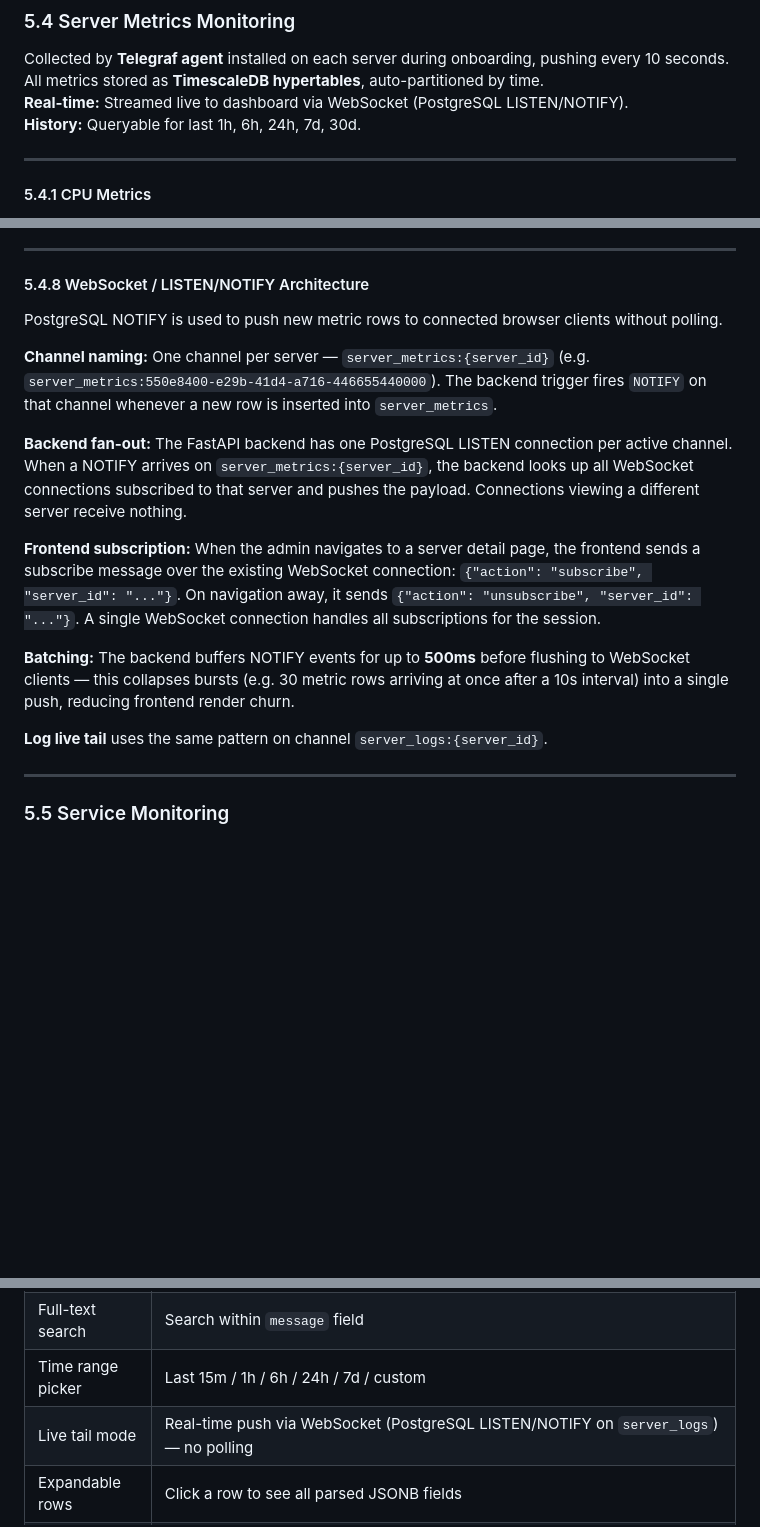
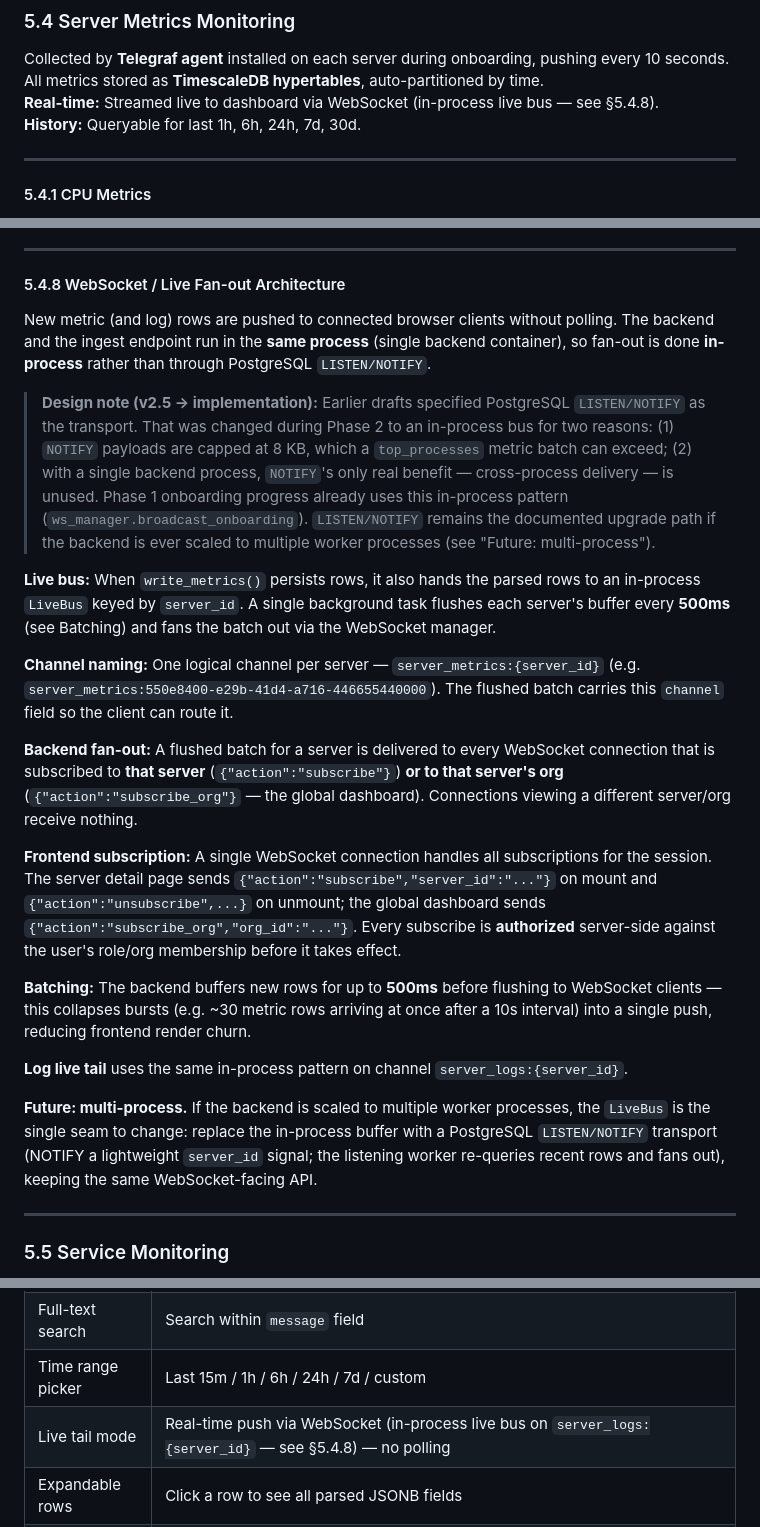
Before and after one commit to okdii/opspilot, a Markdown page: PRD.md, 3 parts joined by grey strips. Rendered like a GitHub page; blank space fills up the shorter version.

Commit message:
Design: WS live infrastructure (Phase 2 slice 1); align PRD to in-process fan-out
Brainstormed design for the Phase 2 WebSocket live pipeline: an in-process
LiveBus + 500ms batched flush, server/org fan-out, and authorized subscribe
actions (closing the Phase-1 deferred WS auth check).

Reconciled with the PRD, which had specified PostgreSQL LISTEN/NOTIFY:
- PRD §5.4.8 rewritten to document the in-process live bus as the real
  architecture (NOTIFY's 8KB payload cap can't carry top_processes batches;
  single-process deployment makes NOTIFY's cross-process benefit unused),
  with LISTEN/NOTIFY kept as the documented multi-process upgrade path
- Updated the other PRD LISTEN/NOTIFY references for consistency
- spec 03 §6 corrected to reflect the already-shipped in-process onboarding push

Design doc: docs/superpowers/specs/2026-06-02-ws-live-infrastructure-design.md

Co-Authored-By: Claude Opus 4.8 <noreply@anthropic.com>

```diff
--- a/PRD.md
+++ b/PRD.md
@@ -189,7 +189,7 @@ When a server is deleted from the UI:
 
 Collected by **Telegraf agent** installed on each server during onboarding, pushing every 10 seconds.
 All metrics stored as **TimescaleDB hypertables**, auto-partitioned by time.
-**Real-time:** Streamed live to dashboard via WebSocket (PostgreSQL LISTEN/NOTIFY).
+**Real-time:** Streamed live to dashboard via WebSocket (in-process live bus — see §5.4.8).
 **History:** Queryable for last 1h, 6h, 24h, 7d, 30d.
 
 ---
@@ -326,19 +326,25 @@ server_metrics (
 
 ---
 
-#### 5.4.8 WebSocket / LISTEN/NOTIFY Architecture
+#### 5.4.8 WebSocket / Live Fan-out Architecture
 
-PostgreSQL NOTIFY is used to push new metric rows to connected browser clients without polling.
+New metric (and log) rows are pushed to connected browser clients without polling. The backend and the ingest endpoint run in the **same process** (single backend container), so fan-out is done **in-process** rather than through PostgreSQL `LISTEN/NOTIFY`.
 
-**Channel naming:** One channel per server — `server_metrics:{server_id}` (e.g. `server_metrics:550e8400-e29b-41d4-a716-446655440000`). The backend trigger fires `NOTIFY` on that channel whenever a new row is inserted into `server_metrics`.
+> **Design note (v2.5 → implementation):** Earlier drafts specified PostgreSQL `LISTEN/NOTIFY` as the transport. That was changed during Phase 2 to an in-process bus for two reasons: (1) `NOTIFY` payloads are capped at 8 KB, which a `top_processes` metric batch can exceed; (2) with a single backend process, `NOTIFY`'s only real benefit — cross-process delivery — is unused. Phase 1 onboarding progress already uses this in-process pattern (`ws_manager.broadcast_onboarding`). `LISTEN/NOTIFY` remains the documented upgrade path if the backend is ever scaled to multiple worker processes (see "Future: multi-process").
 
-**Backend fan-out:** The FastAPI backend has one PostgreSQL LISTEN connection per active channel. When a NOTIFY arrives on `server_metrics:{server_id}`, the backend looks up all WebSocket connections subscribed to that server and pushes the payload. Connections viewing a different server receive nothing.
+**Live bus:** When `write_metrics()` persists rows, it also hands the parsed rows to an in-process `LiveBus` keyed by `server_id`. A single background task flushes each server's buffer every **500ms** (see Batching) and fans the batch out via the WebSocket manager.
 
-**Frontend subscription:** When the admin navigates to a server detail page, the frontend sends a subscribe message over the existing WebSocket connection: `{"action": "subscribe", "server_id": "..."}`. On navigation away, it sends `{"action": "unsubscribe", "server_id": "..."}`. A single WebSocket connection handles all subscriptions for the session.
+**Channel naming:** One logical channel per server — `server_metrics:{server_id}` (e.g. `server_metrics:550e8400-e29b-41d4-a716-446655440000`). The flushed batch carries this `channel` field so the client can route it.
 
-**Batching:** The backend buffers NOTIFY events for up to **500ms** before flushing to WebSocket clients — this collapses bursts (e.g. 30 metric rows arriving at once after a 10s interval) into a single push, reducing frontend render churn.
+**Backend fan-out:** A flushed batch for a server is delivered to every WebSocket connection that is subscribed to **that server** (`{"action":"subscribe"}`) **or to that server's org** (`{"action":"subscribe_org"}` — the global dashboard). Connections viewing a different server/org receive nothing.
 
-**Log live tail** uses the same pattern on channel `server_logs:{server_id}`.
+**Frontend subscription:** A single WebSocket connection handles all subscriptions for the session. The server detail page sends `{"action":"subscribe","server_id":"..."}` on mount and `{"action":"unsubscribe",...}` on unmount; the global dashboard sends `{"action":"subscribe_org","org_id":"..."}`. Every subscribe is **authorized** server-side against the user's role/org membership before it takes effect.
+
+**Batching:** The backend buffers new rows for up to **500ms** before flushing to WebSocket clients — this collapses bursts (e.g. ~30 metric rows arriving at once after a 10s interval) into a single push, reducing frontend render churn.
+
+**Log live tail** uses the same in-process pattern on channel `server_logs:{server_id}`.
+
+**Future: multi-process.** If the backend is scaled to multiple worker processes, the `LiveBus` is the single seam to change: replace the in-process buffer with a PostgreSQL `LISTEN/NOTIFY` transport (NOTIFY a lightweight `server_id` signal; the listening worker re-queries recent rows and fans out), keeping the same WebSocket-facing API.
 
 ---
 
@@ -499,7 +505,7 @@ server_logs (
 | Filter by severity | info / warn / error / fatal |
 | Full-text search | Search within `message` field |
 | Time range picker | Last 15m / 1h / 6h / 24h / 7d / custom |
-| Live tail mode | Real-time push via WebSocket (PostgreSQL LISTEN/NOTIFY on `server_logs`) — no polling |
+| Live tail mode | Real-time push via WebSocket (in-process live bus on `server_logs:{server_id}` — see §5.4.8) — no polling |
 | Expandable rows | Click a row to see all parsed JSONB fields |
 | Pagination | Cursor-based — API returns max **500 rows** per request with a `next_cursor` token; frontend loads the next page on scroll. Prevents unbounded result sets on broad time-range queries. |
 
```
Also changed, not shown: other parts of PRD.md (+4 -4 lines), specs/03-onboarding.md (+1 -1 lines), 1 other file.
